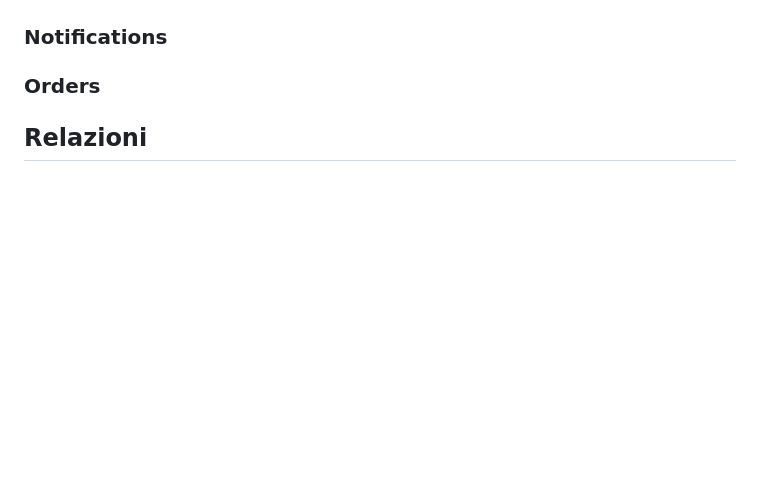
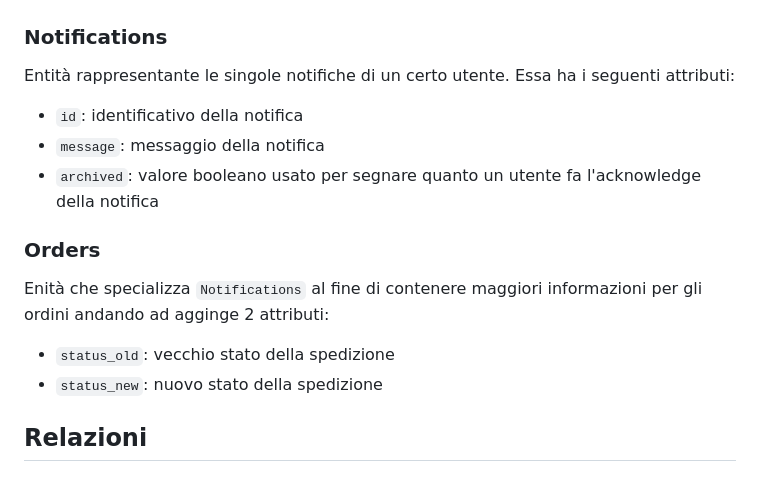
Before and after one commit to LucaBarban/progettobasimod2, a Markdown page: docs/report.md, the part around the change printed below. Rendered like a GitHub page; blank space fills up the shorter version.

```diff
--- a/docs/report.md
+++ b/docs/report.md
@@ -69,5 +109,13 @@ Viene aggiunta un'invariante che controlla che il `balance` dell'account non pos
 ### Notifications
+Entità rappresentante le singole notifiche di un certo utente. Essa ha i seguenti attributi:
+- `id`: identificativo della notifica
+- `message`: messaggio della notifica
+- `archived`: valore booleano usato per segnare quanto un utente fa l'acknowledge della notifica
+
 ### Orders
+Enità che specializza `Notifications` al fine di contenere maggiori informazioni per gli ordini andando ad agginge 2 attributi:
+- `status_old`: vecchio stato della spedizione
+- `status_new`: nuovo stato della spedizione
 
 ## Relazioni
 ###
```
Also changed, not shown: other parts of docs/report.md (+40 -0 lines).
